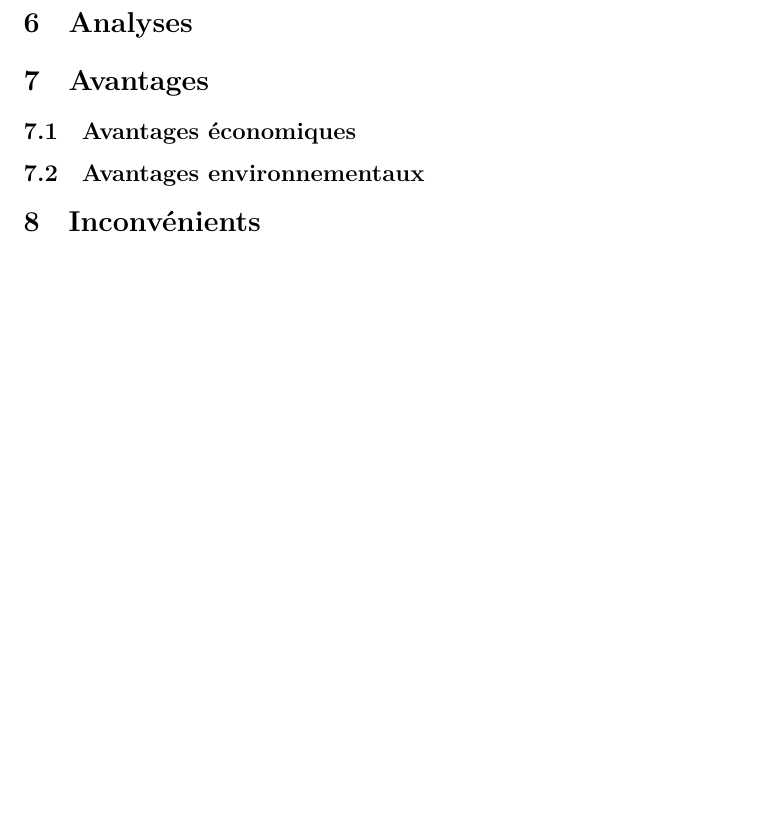
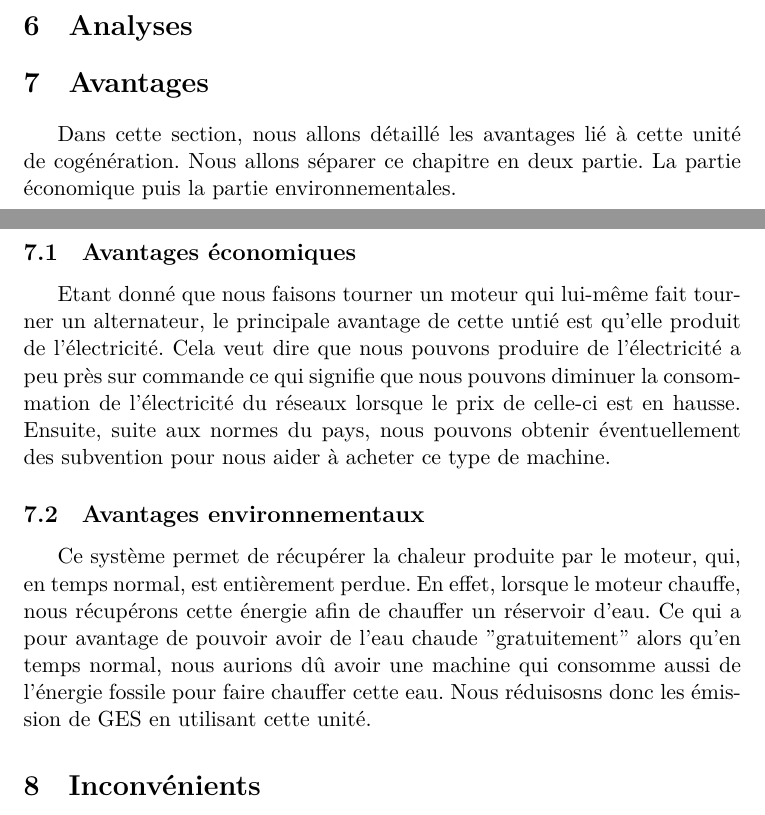
Before and after one commit to JupiterEuropa/Cogen, a LaTeX document (Rapport.tex, which reads Chapitres/07_Avantages.tex): part of page 19 of 32 before the commit and two parts of pages 18 and 19 of 33 after it, the two joined at a grey line, cut so that both start at the same text, the shorter picture padded with empty space. Compiled offline with XeLaTeX.

Commit message:
Ajout des avantages de l'unité de cogénération
Détaillé les avantages économiques et environnementaux de l'unité de cogénération, y compris la production d'électricité et la récupération de chaleur.

```diff
--- a/Chapitres/07_Avantages.tex
+++ b/Chapitres/07_Avantages.tex
@@ -1,8 +1,15 @@
 \section{Avantages}
 \label{sec:avantages}
-
+Dans cette section, nous allons détaillé les avantages lié à cette unité de cogénération. Nous allons séparer ce chapitre en deux partie. La partie économique puis la partie environnementales.
 \subsection{Avantages économiques}
 \label{subsec:avantages-eco}
+Etant donné que nous faisons tourner un moteur qui lui-même fait tourner un alternateur, le principale avantage de cette untié est qu'elle produit de l'électricité.
+Cela veut dire que nous pouvons produire de l'électricité a peu près sur commande ce qui signifie que nous pouvons diminuer la consommation de l'électricité du réseaux lorsque le prix de celle-ci est en hausse.
+Ensuite, suite aux normes du pays, nous pouvons obtenir éventuellement des subvention pour nous aider à acheter ce type de machine.
 
 \subsection{Avantages environnementaux}
 \label{subsec:avantages-env}
+Ce système permet de récupérer la chaleur produite par le moteur, qui, en temps normal, est entièrement perdue. En effet, lorsque le moteur chauffe,
+nous récupérons cette énergie afin de chauffer un réservoir d'eau. Ce qui a pour avantage de pouvoir avoir de l'eau chaude "gratuitement" alors qu'en temps normal,
+nous aurions dû avoir une machine qui consomme aussi de l'énergie fossile pour faire chauffer cette eau.
+Nous réduisosns donc les émission de GES en utilisant cette unité.
```
